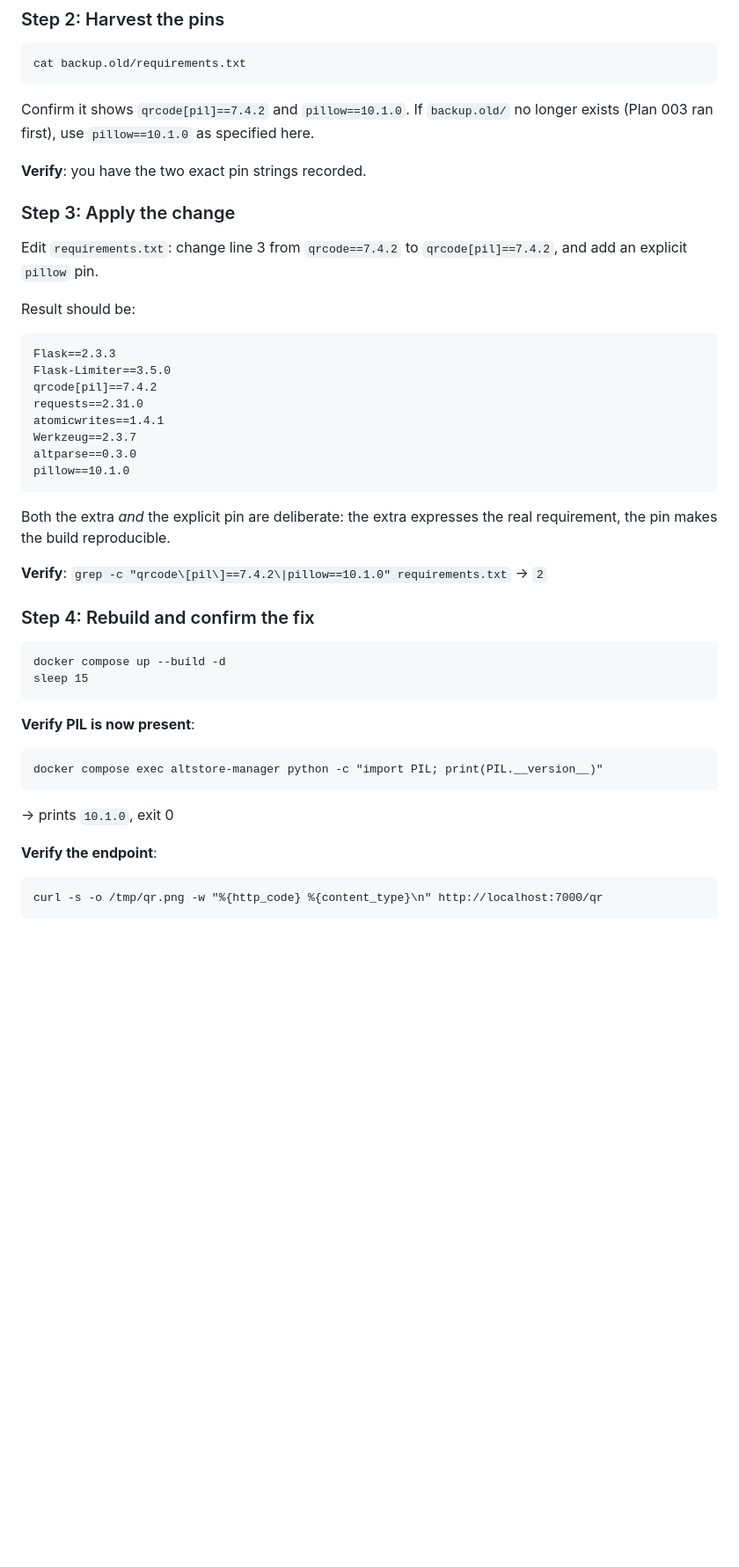
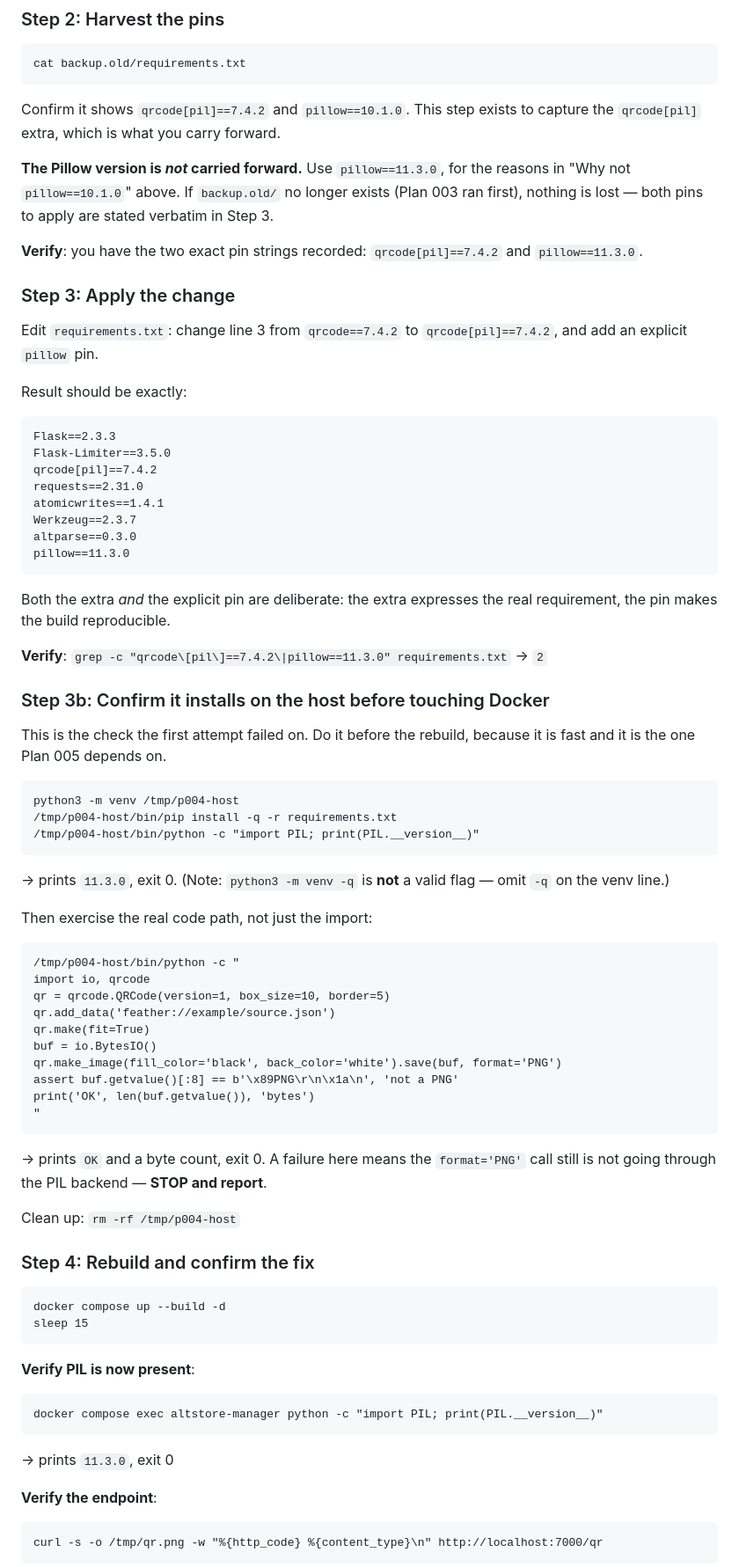
Before and after one commit to t1nk333r/feather, a Markdown page: plans/004-restore-pillow-qr.md, the part around one of its changes. Shown at 88% size. Rendered like a GitHub page; blank space fills up the shorter version.

````diff
--- a/plans/004-restore-pillow-qr.md
+++ b/plans/004-restore-pillow-qr.md
@@ -171,15 +200,17 @@ docker compose logs --tail 30 altstore-manager | grep "QR generation error"
 cat backup.old/requirements.txt
 ```
 
-Confirm it shows `qrcode[pil]==7.4.2` and `pillow==10.1.0`. If `backup.old/` no longer exists (Plan 003 ran first), use `pillow==10.1.0` as specified here.
+Confirm it shows `qrcode[pil]==7.4.2` and `pillow==10.1.0`. This step exists to capture the `qrcode[pil]` extra, which is what you carry forward.
 
-**Verify**: you have the two exact pin strings recorded.
+**The Pillow version is *not* carried forward.** Use `pillow==11.3.0`, for the reasons in "Why not `pillow==10.1.0`" above. If `backup.old/` no longer exists (Plan 003 ran first), nothing is lost — both pins to apply are stated verbatim in Step 3.
+
+**Verify**: you have the two exact pin strings recorded: `qrcode[pil]==7.4.2` and `pillow==11.3.0`.
 
 ### Step 3: Apply the change
 
 Edit `requirements.txt`: change line 3 from `qrcode==7.4.2` to `qrcode[pil]==7.4.2`, and add an explicit `pillow` pin.
 
-Result should be:
+Result should be exactly:
 
 ```
 Flask==2.3.3
@@ -189,12 +220,43 @@ requests==2.31.0
 atomicwrites==1.4.1
 Werkzeug==2.3.7
 altparse==0.3.0
-pillow==10.1.0
+pillow==11.3.0
 ```
 
 Both the extra *and* the explicit pin are deliberate: the extra expresses the real requirement, the pin makes the build reproducible.
 
-**Verify**: `grep -c "qrcode\[pil\]==7.4.2\|pillow==10.1.0" requirements.txt` → `2`
+**Verify**: `grep -c "qrcode\[pil\]==7.4.2\|pillow==11.3.0" requirements.txt` → `2`
+
+### Step 3b: Confirm it installs on the host before touching Docker
+
+This is the check the first attempt failed on. Do it before the rebuild, because it is fast and it is the one Plan 005 depends on.
+
+```
+python3 -m venv /tmp/p004-host
+/tmp/p004-host/bin/pip install -q -r requirements.txt
+/tmp/p004-host/bin/python -c "import PIL; print(PIL.__version__)"
+```
+
+→ prints `11.3.0`, exit 0. (Note: `python3 -m venv -q` is **not** a valid flag — omit `-q` on the venv line.)
+
+Then exercise the real code path, not just the import:
+
+```
+/tmp/p004-host/bin/python -c "
+import io, qrcode
+qr = qrcode.QRCode(version=1, box_size=10, border=5)
+qr.add_data('feather://example/source.json')
+qr.make(fit=True)
+buf = io.BytesIO()
+qr.make_image(fill_color='black', back_color='white').save(buf, format='PNG')
+assert buf.getvalue()[:8] == b'\x89PNG\r\n\x1a\n', 'not a PNG'
+print('OK', len(buf.getvalue()), 'bytes')
+"
+```
+
+→ prints `OK` and a byte count, exit 0. A failure here means the `format='PNG'` call still is not going through the PIL backend — **STOP and report**.
+
+Clean up: `rm -rf /tmp/p004-host`
 
 ### Step 4: Rebuild and confirm the fix
 
@@ -207,7 +269,7 @@ sleep 15
 ```
 docker compose exec altstore-manager python -c "import PIL; print(PIL.__version__)"
 ```
-→ prints `10.1.0`, exit 0
+→ prints `11.3.0`, exit 0
 
 **Verify the endpoint**:
 ```
````
Also changed, not shown: other parts of plans/004-restore-pillow-qr.md (+40 -3 lines), plans/README.md (+11 -2 lines).
